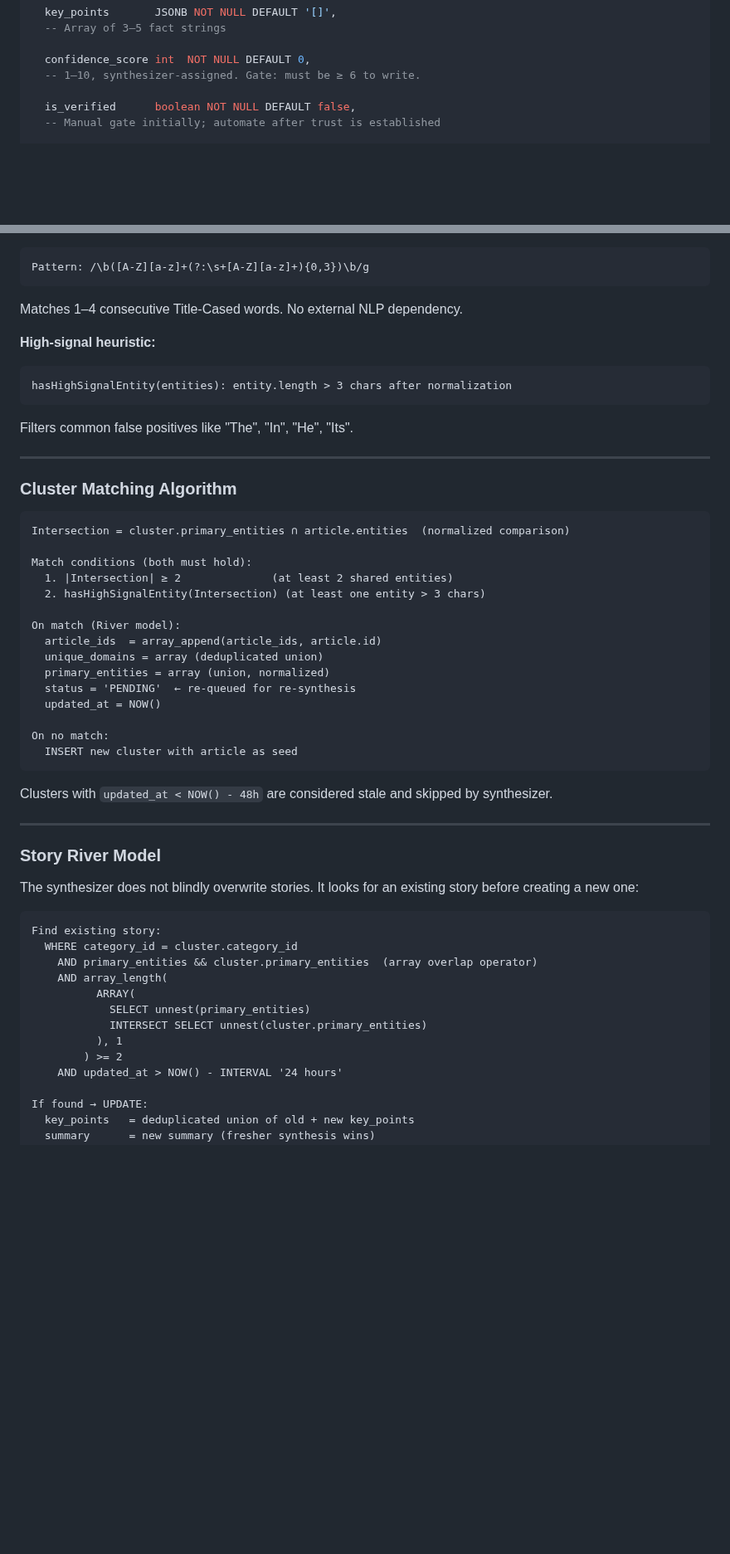
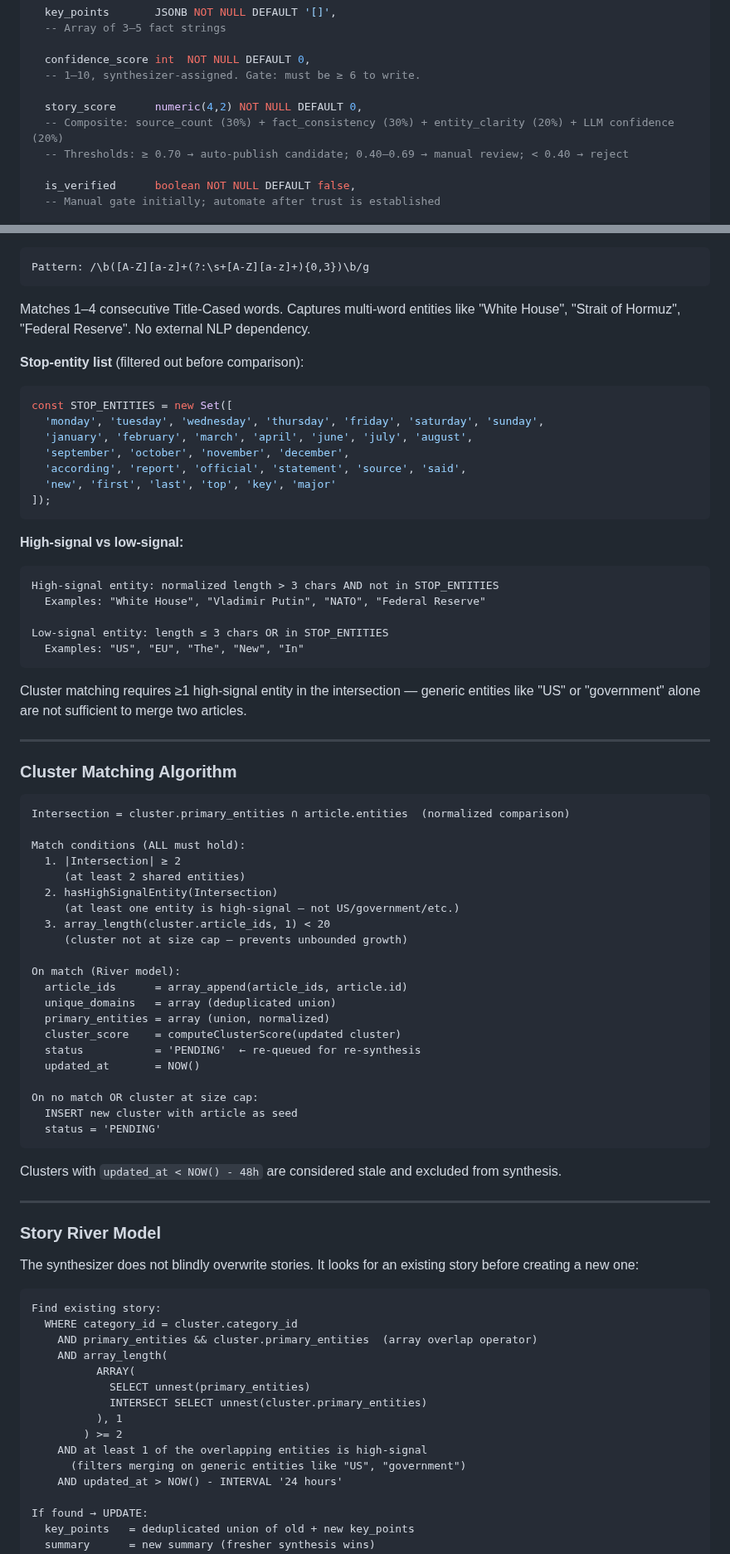
Before and after one commit to aishvar23/quydly, a Markdown page: docs/gold-set-pipeline-design.md, 2 parts joined by grey strips. Shown at 83% size. Rendered like a GitHub page; blank space fills up the shorter version.

````diff
--- a/docs/gold-set-pipeline-design.md
+++ b/docs/gold-set-pipeline-design.md
@@ -270,6 +286,10 @@ CREATE TABLE stories (
 
   confidence_score int  NOT NULL DEFAULT 0,
   -- 1–10, synthesizer-assigned. Gate: must be ≥ 6 to write.
+
+  story_score      numeric(4,2) NOT NULL DEFAULT 0,
+  -- Composite: source_count (30%) + fact_consistency (30%) + entity_clarity (20%) + LLM confidence (20%)
+  -- Thresholds: ≥ 0.70 → auto-publish candidate; 0.40–0.69 → manual review; < 0.40 → reject
 
   is_verified      boolean NOT NULL DEFAULT false,
   -- Manual gate initially; automate after trust is established
@@ -311,15 +331,31 @@ Applied to every entity before comparison and storage.
 Pattern: /\b([A-Z][a-z]+(?:\s+[A-Z][a-z]+){0,3})\b/g
 ```
 
-Matches 1–4 consecutive Title-Cased words. No external NLP dependency.
+Matches 1–4 consecutive Title-Cased words. Captures multi-word entities like "White House", "Strait of Hormuz", "Federal Reserve". No external NLP dependency.
 
-**High-signal heuristic:**
+**Stop-entity list** (filtered out before comparison):
+
+```js
+const STOP_ENTITIES = new Set([
+  'monday', 'tuesday', 'wednesday', 'thursday', 'friday', 'saturday', 'sunday',
+  'january', 'february', 'march', 'april', 'june', 'july', 'august',
+  'september', 'october', 'november', 'december',
+  'according', 'report', 'official', 'statement', 'source', 'said',
+  'new', 'first', 'last', 'top', 'key', 'major'
+]);
+```
+
+**High-signal vs low-signal:**
 
 ```
-hasHighSignalEntity(entities): entity.length > 3 chars after normalization
+High-signal entity: normalized length > 3 chars AND not in STOP_ENTITIES
+  Examples: "White House", "Vladimir Putin", "NATO", "Federal Reserve"
+
+Low-signal entity: length ≤ 3 chars OR in STOP_ENTITIES
+  Examples: "US", "EU", "The", "New", "In"
 ```
 
-Filters common false positives like "The", "In", "He", "Its".
+Cluster matching requires ≥1 high-signal entity in the intersection — generic entities like "US" or "government" alone are not sufficient to merge two articles.
 
 ---
 
@@ -328,22 +364,28 @@ Filters common false positives like "The", "In", "He", "Its".
 ```
 Intersection = cluster.primary_entities ∩ article.entities  (normalized comparison)
 
-Match conditions (both must hold):
-  1. |Intersection| ≥ 2              (at least 2 shared entities)
-  2. hasHighSignalEntity(Intersection) (at least one entity > 3 chars)
+Match conditions (ALL must hold):
+  1. |Intersection| ≥ 2
+     (at least 2 shared entities)
+  2. hasHighSignalEntity(Intersection)
+     (at least one entity is high-signal — not US/government/etc.)
+  3. array_length(cluster.article_ids, 1) < 20
+     (cluster not at size cap — prevents unbounded growth)
 
 On match (River model):
-  article_ids  = array_append(article_ids, article.id)
-  unique_domains = array (deduplicated union)
+  article_ids      = array_append(article_ids, article.id)
+  unique_domains   = array (deduplicated union)
   primary_entities = array (union, normalized)
-  status = 'PENDING'  ← re-queued for re-synthesis
-  updated_at = NOW()
+  cluster_score    = computeClusterScore(updated cluster)
+  status           = 'PENDING'  ← re-queued for re-synthesis
+  updated_at       = NOW()
 
-On no match:
+On no match OR cluster at size cap:
   INSERT new cluster with article as seed
+  status = 'PENDING'
 ```
 
-Clusters with `updated_at < NOW() - 48h` are considered stale and skipped by synthesizer.
+Clusters with `updated_at < NOW() - 48h` are considered stale and excluded from synthesis.
 
 ---
 
@@ -361,6 +403,8 @@ Find existing story:
             INTERSECT SELECT unnest(cluster.primary_entities)
           ), 1
         ) >= 2
+    AND at least 1 of the overlapping entities is high-signal
+      (filters merging on generic entities like "US", "government")
     AND updated_at > NOW() - INTERVAL '24 hours'
 
 If found → UPDATE:
````
Also changed, not shown: other parts of docs/gold-set-pipeline-design.md (+95 -18 lines).
